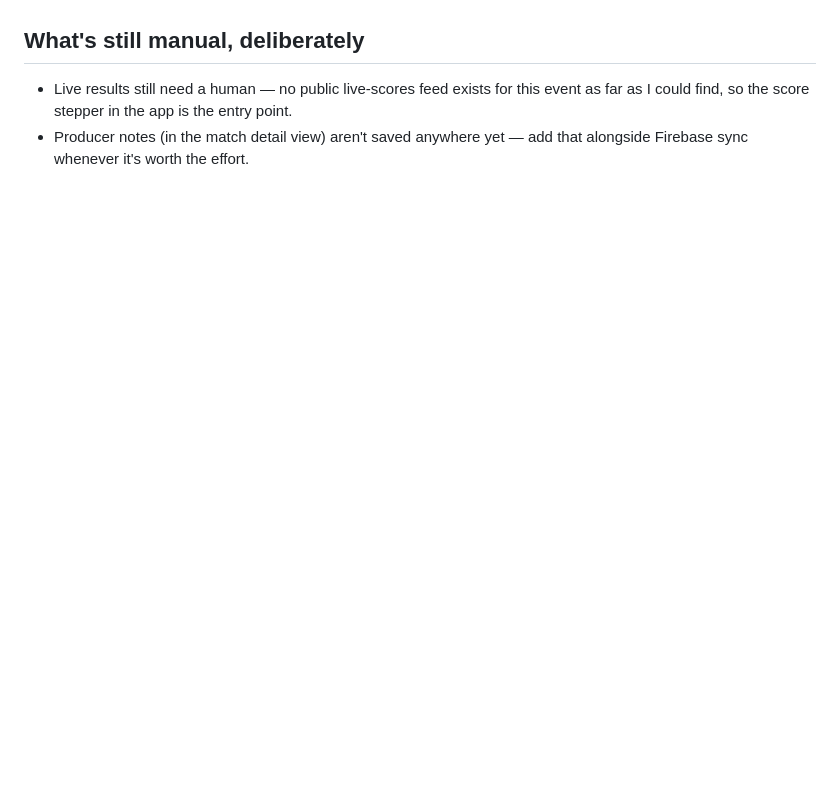
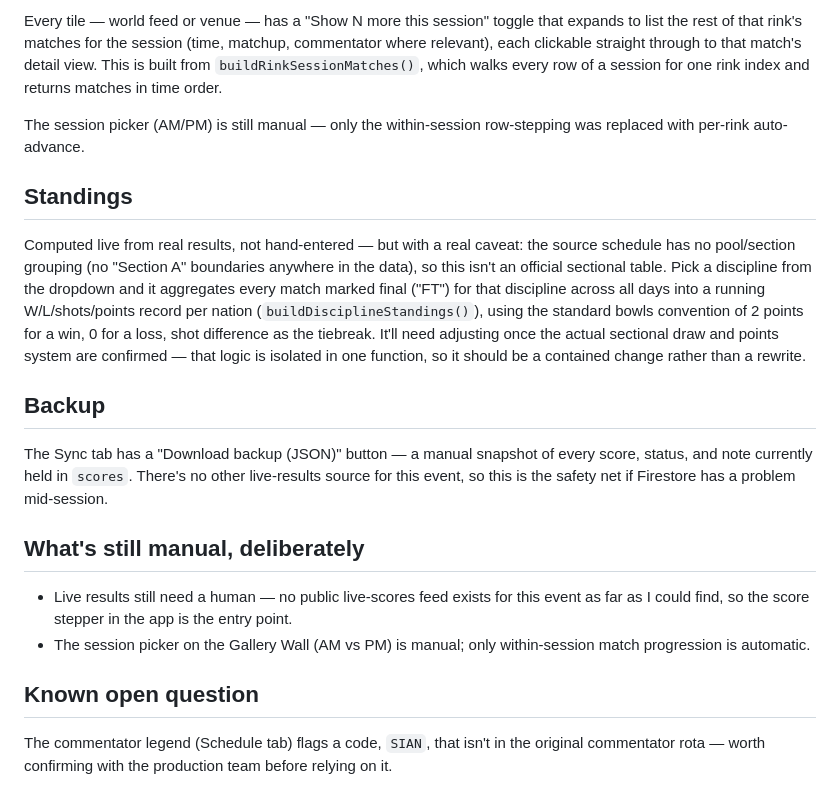
Before and after one commit to globogympurplecobras/bowls, a Markdown page: README.md, the part around one of its changes. GitHub-like rendering; blank space fills up the shorter version.

```diff
--- a/README.md
+++ b/README.md
@@ -57,8 +94,44 @@ file), then `npx firebase-tools deploy --only firestore:rules`.
+Every tile — world feed or venue — has a "Show N more this session"
+toggle that expands to list the rest of that rink's matches for the
+session (time, matchup, commentator where relevant), each clickable
+straight through to that match's detail view. This is built from
+`buildRinkSessionMatches()`, which walks every row of a session for one
+rink index and returns matches in time order.
+
+The session picker (AM/PM) is still manual — only the within-session
+row-stepping was replaced with per-rink auto-advance.
+
+## Standings
+
+Computed live from real results, not hand-entered — but with a real
+caveat: the source schedule has no pool/section grouping (no "Section A"
+boundaries anywhere in the data), so this isn't an official sectional
+table. Pick a discipline from the dropdown and it aggregates every match
+marked final ("FT") for that discipline across all days into a running
+W/L/shots/points record per nation (`buildDisciplineStandings()`), using
+the standard bowls convention of 2 points for a win, 0 for a loss, shot
+difference as the tiebreak. It'll need adjusting once the actual
+sectional draw and points system are confirmed — that logic is isolated
+in one function, so it should be a contained change rather than a
+rewrite.
+
+## Backup
+
+The Sync tab has a "Download backup (JSON)" button — a manual snapshot
+of every score, status, and note currently held in `scores`. There's no
+other live-results source for this event, so this is the safety net if
+Firestore has a problem mid-session.
 
 ## What's still manual, deliberately
 
 - Live results still need a human — no public live-scores feed exists for
-  this event as far as I could find, so the score stepper in the app is the
-  entry point.
-- Producer notes (in the match detail view) aren't saved anywhere yet —
-  add that alongside Firebase sync whenever it's worth the effort.
+  this event as far as I could find, so the score stepper in the app is
+  the entry point.
+- The session picker on the Gallery Wall (AM vs PM) is manual; only
+  within-session match progression is automatic.
+
+## Known open question
+
+The commentator legend (Schedule tab) flags a code, `SIAN`, that isn't in
+the original commentator rota — worth confirming with the production
+team before relying on it.
```
Also changed, not shown: other parts of README.md (+74 -37 lines).
